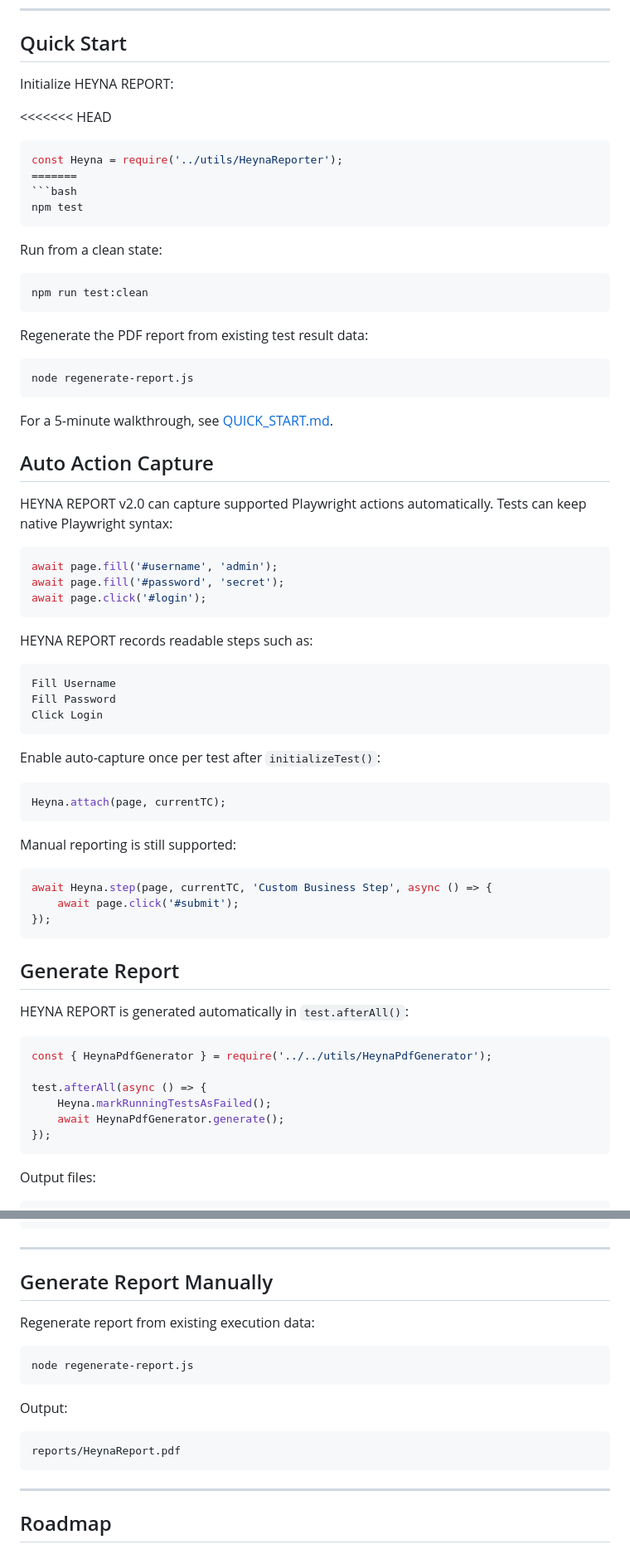
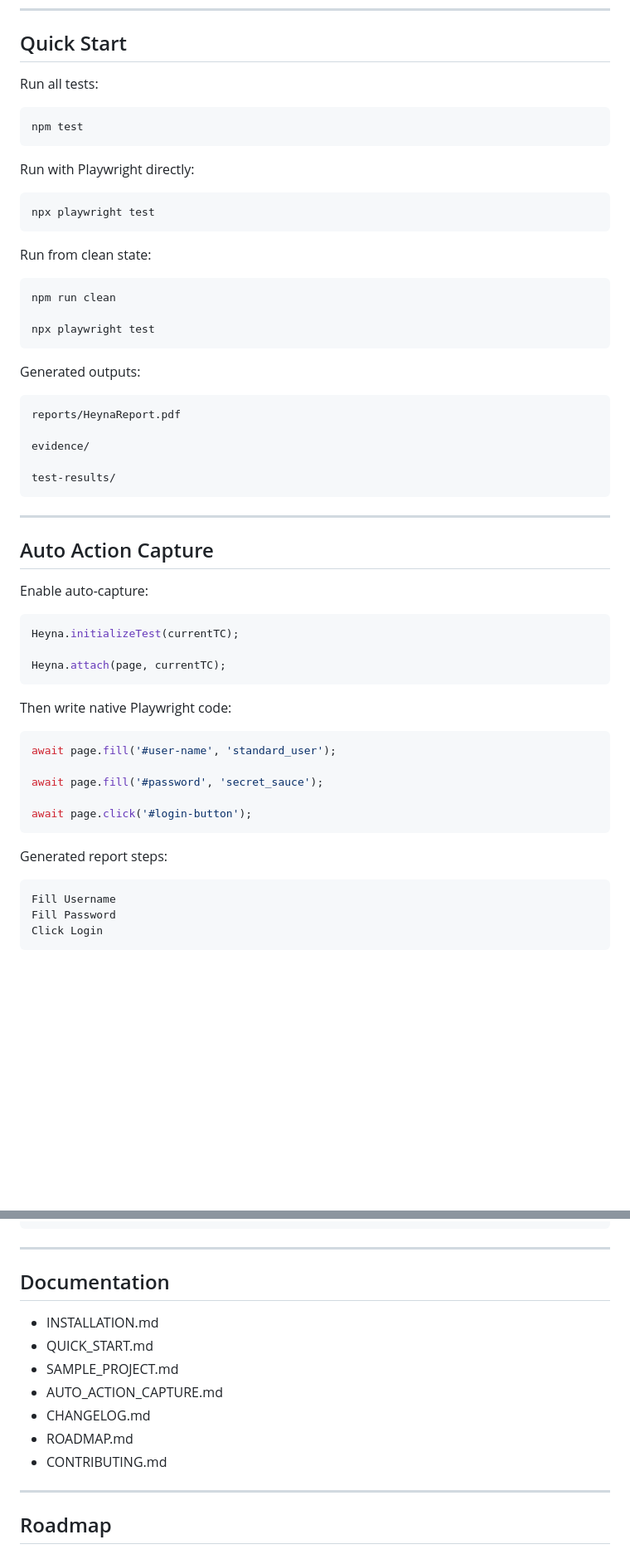
Before and after one commit to 11neuty/heyna-report, a Markdown page: README.md, 2 parts joined by grey strips. Shown at 83% size. GitHub-like rendering; blank space fills up the shorter version.

````diff
--- a/README.md
+++ b/README.md
@@ -249,41 +221,59 @@ npx playwright install
 
 ## Quick Start
 
-Initialize HEYNA REPORT:
+Run all tests:
 
-<<<<<<< HEAD
-```javascript
-const Heyna = require('../utils/HeynaReporter');
-=======
 ```bash
 npm test
 ```
 
-Run from a clean state:
+Run with Playwright directly:
 
 ```bash
-npm run test:clean
+npx playwright test
 ```
 
-Regenerate the PDF report from existing test result data:
+Run from clean state:
 
 ```bash
-node regenerate-report.js
+npm run clean
+
+npx playwright test
 ```
 
-For a 5-minute walkthrough, see [QUICK_START.md](QUICK_START.md).
+Generated outputs:
+
+```text
+reports/HeynaReport.pdf
+
+evidence/
+
+test-results/
+```
+
+---
 
 ## Auto Action Capture
 
-HEYNA REPORT v2.0 can capture supported Playwright actions automatically. Tests can keep native Playwright syntax:
+Enable auto-capture:
 
-```js
-await page.fill('#username', 'admin');
-await page.fill('#password', 'secret');
-await page.click('#login');
+```javascript
+Heyna.initializeTest(currentTC);
+
+Heyna.attach(page, currentTC);
 ```
 
-HEYNA REPORT records readable steps such as:
+Then write native Playwright code:
+
+```javascript
+await page.fill('#user-name', 'standard_user');
+
+await page.fill('#password', 'secret_sauce');
+
+await page.click('#login-button');
+```
+
+Generated report steps:
 
 ```text
 Fill Username
@@ -291,32 +281,3 @@ Fill Password
 Click Login
 ```
 
-Enable auto-capture once per test after `initializeTest()`:
-
-```js
-Heyna.attach(page, currentTC);
-```
-
-Manual reporting is still supported:
-
-```js
-await Heyna.step(page, currentTC, 'Custom Business Step', async () => {
-    await page.click('#submit');
-});
-```
-
-## Generate Report
-
-HEYNA REPORT is generated automatically in `test.afterAll()`:
-
-```js
-const { HeynaPdfGenerator } = require('../../utils/HeynaPdfGenerator');
-
-test.afterAll(async () => {
-    Heyna.markRunningTestsAsFailed();
-    await HeynaPdfGenerator.generate();
-});
-```
-
-Output files:
-
@@ -520,19 +444,15 @@ Example GitHub Actions:
 
 ---
 
-## Generate Report Manually
+## Documentation
 
-Regenerate report from existing execution data:
-
-```bash
-node regenerate-report.js
-```
-
-Output:
-
-```text
-reports/HeynaReport.pdf
-```
+* INSTALLATION.md
+* QUICK_START.md
+* SAMPLE_PROJECT.md
+* AUTO_ACTION_CAPTURE.md
+* CHANGELOG.md
+* ROADMAP.md
+* CONTRIBUTING.md
 
 ---
 
````
Also changed, not shown: other parts of README.md (+105 -180 lines).
